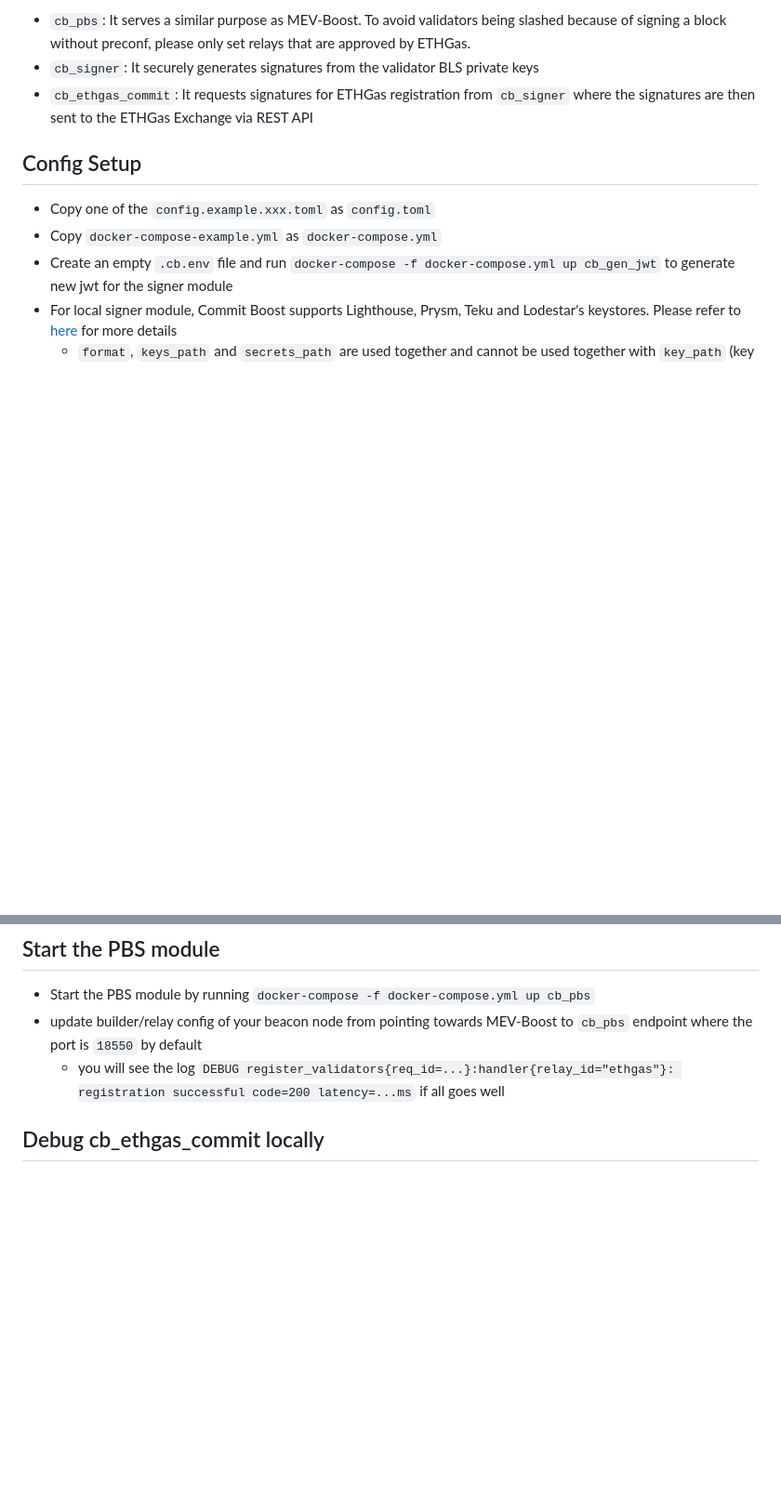
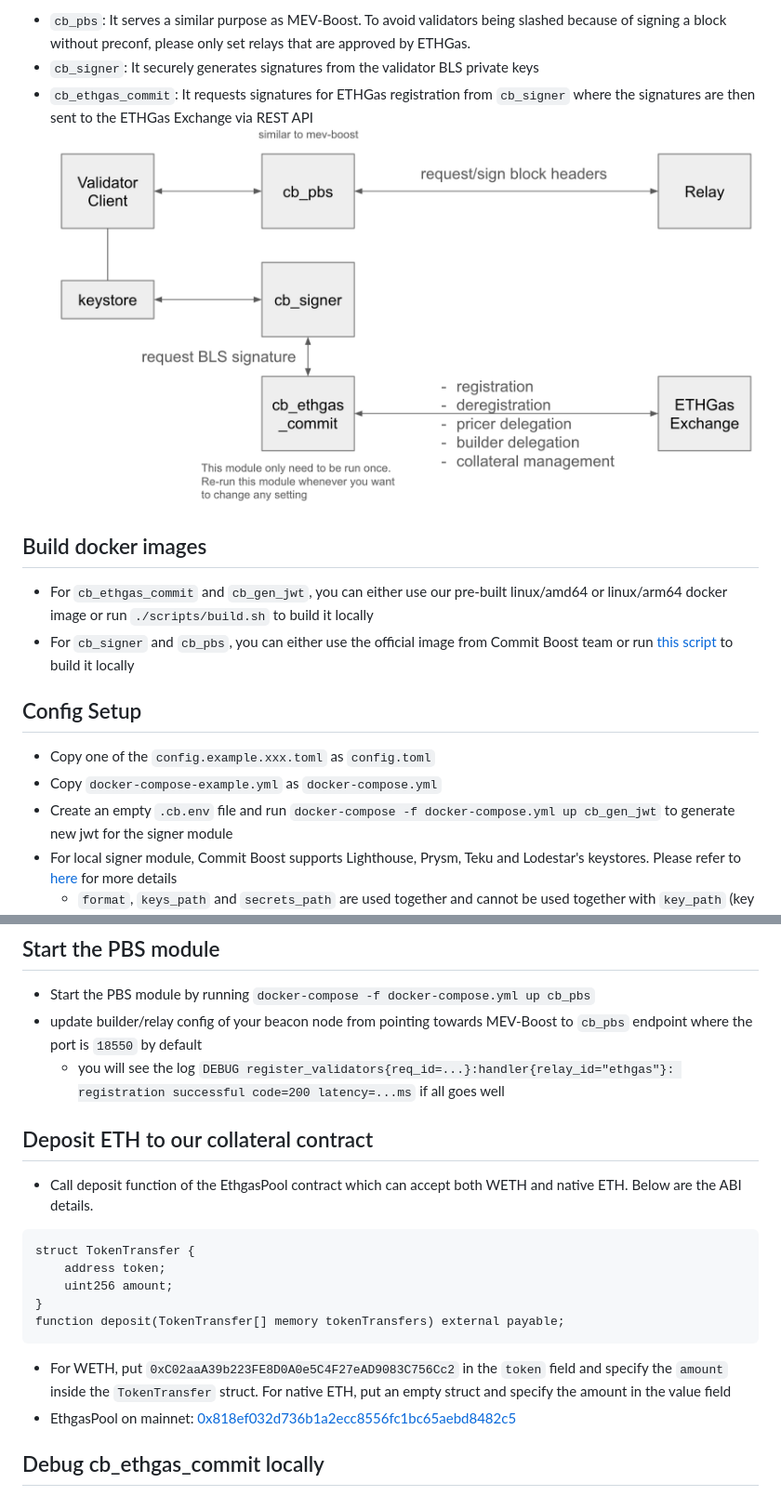
Before and after one commit to ethgas-developer/ethgas-preconf-commit-boost-module, a Markdown page: README.md, 2 parts joined by grey strips. Shown at 93% size. GitHub-like rendering; pictures changed too: architecture.png (added); blank space fills up the shorter version.

Commit message:
minor update on the config, README & err msg

````diff
--- a/README.md
+++ b/README.md
@@ -3,6 +3,11 @@ First and foremost, we would like to give a big shout out to the Commit-Boost te
 * `cb_pbs`: It serves a similar purpose as MEV-Boost. To avoid validators being slashed because of signing a block without preconf, please only set relays that are approved by ETHGas.
 * `cb_signer`: It securely generates signatures from the validator BLS private keys
 * `cb_ethgas_commit`: It requests signatures for ETHGas registration from `cb_signer` where the signatures are then sent to the ETHGas Exchange via REST API
+![Architecture](./architecture.png)
+
+## Build docker images
+* For `cb_ethgas_commit` and `cb_gen_jwt`, you can either use our pre-built linux/amd64 or linux/arm64 docker image or run `./scripts/build.sh` to build it locally
+* For `cb_signer` and `cb_pbs`, you can either use the official image from Commit Boost team or run [this script](https://github.com/Commit-Boost/commit-boost-client/blob/main/scripts/build_local_images.sh) to build it locally
 
 ## Config Setup
 * Copy one of the `config.example.xxx.toml` as `config.toml`
@@ -45,6 +46,18 @@ First and foremost, we would like to give a big shout out to the Commit-Boost te
 * Start the PBS module by running `docker-compose -f docker-compose.yml up cb_pbs`
 * update builder/relay config of your beacon node from pointing towards MEV-Boost to `cb_pbs` endpoint where the port is `18550` by default
     * you will see the log `DEBUG register_validators{req_id=...}:handler{relay_id="ethgas"}: registration successful code=200 latency=...ms` if all goes well
+
+## Deposit ETH to our collateral contract
+* Call deposit function of the EthgasPool contract which can accept both WETH and native ETH. Below are the ABI details.
+```
+struct TokenTransfer {
+    address token;
+    uint256 amount;
+}
+function deposit(TokenTransfer[] memory tokenTransfers) external payable;
+```
+* For WETH, put `0xC02aaA39b223FE8D0A0e5C4F27eAD9083C756Cc2` in the `token` field and specify the `amount` inside the `TokenTransfer` struct. For native ETH, put an empty struct and specify the amount in the value field
+* EthgasPool on mainnet: [0x818ef032d736b1a2ecc8556fc1bc65aebd8482c5](https://etherscan.io/address/0x818ef032d736b1a2ecc8556fc1bc65aebd8482c5#writeContract)
 
 ## Debug cb_ethgas_commit locally
 * To debug without building docker image, expose 20000 port for `cb_signer` in `docker-compose.yml`, uncomment `tracing-subscriber = "0.2"` in `Cargo.toml` and comment/uncomment relevant code in `bin/ethgas_commit.rs` according to the example below
````
Also changed, not shown: other parts of README.md (+0 -4 lines), 2 other files.
